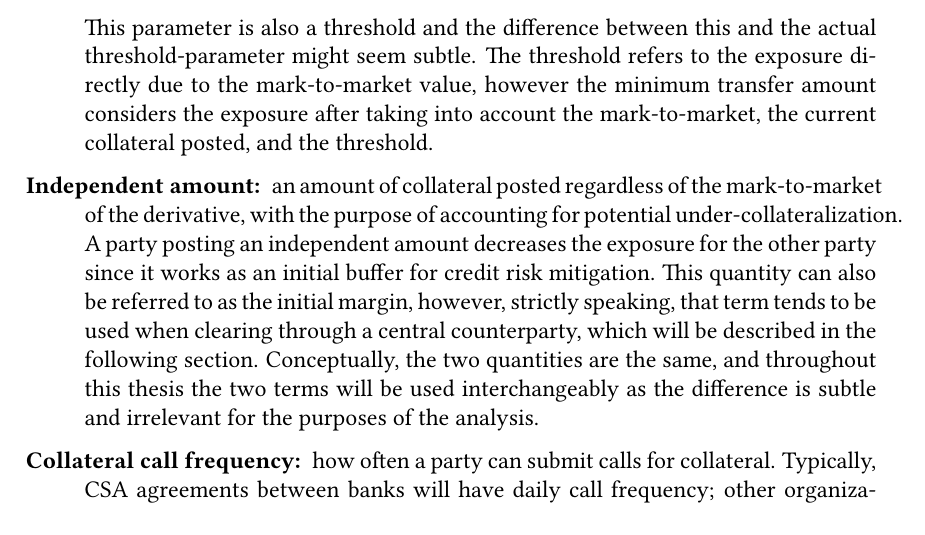
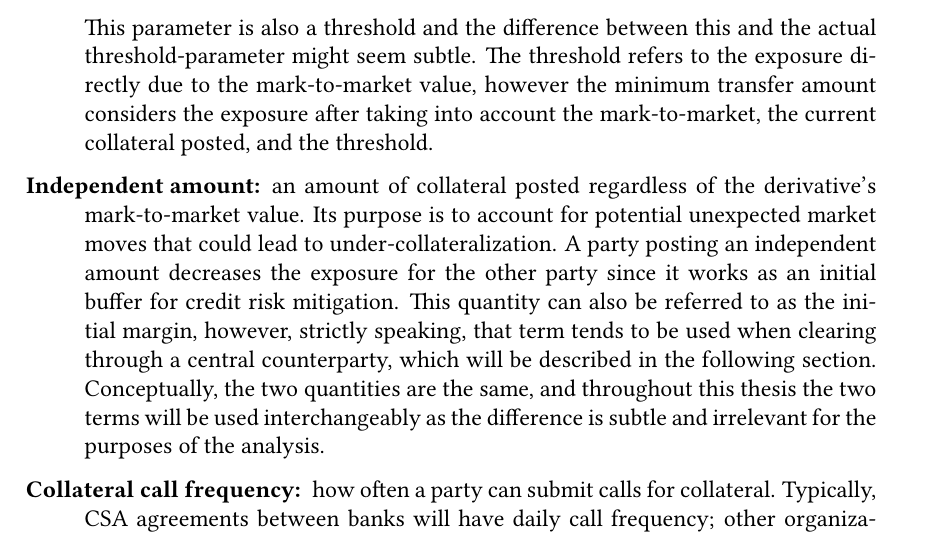
Before and after one commit to sebastianbaltser/master-thesis, a LaTeX thesis (thesis/main.tex, which reads thesis/content/body-matter/counterparty-credit-risk/credit-risk-mitigation.tex): part of page 8 of 74, cut so that both start at the same text. Compiled offline with pdfLaTeX.

Commit message:
Fix formulation

```diff
--- a/thesis/content/body-matter/counterparty-credit-risk/credit-risk-mitigation.tex
+++ b/thesis/content/body-matter/counterparty-credit-risk/credit-risk-mitigation.tex
@@ -137,8 +137,9 @@
             account the mark-to-market, the current collateral posted, and the threshold.
 
             \item[Independent amount:]
-            an amount of collateral posted regardless of the mark-to-market
-            of the derivative, with the purpose of accounting for potential under-collateralization.
+            an amount of collateral posted regardless of the derivative's mark-to-market value.
+            Its purpose is to account for potential unexpected market moves
+            that could lead to under-collateralization.
             A party posting an independent amount decreases the exposure for the other party
             since it works as an initial buffer for credit risk mitigation.
             This quantity can also be referred to as the initial margin, however, strictly speaking,
```
